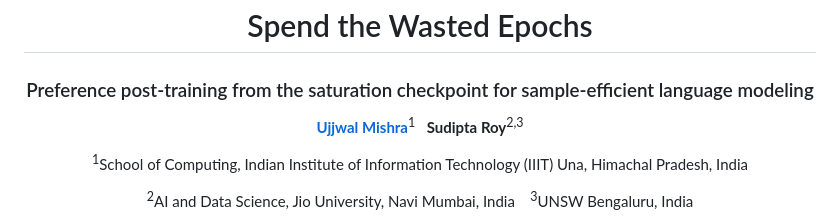
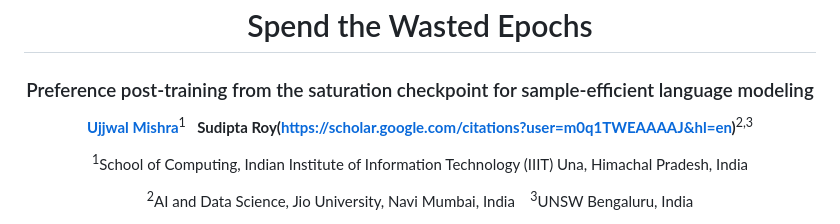
Before and after one commit to Ujjwal238/MPO-BabyLM-Challenge-2026, a Markdown page: README.md, the part around the change. Rendered like a GitHub page.

Commit message:
Fix author link formatting in README

```diff
--- a/README.md
+++ b/README.md
@@ -4,7 +4,7 @@
 
 ### Preference post-training from the saturation checkpoint for sample-efficient language modeling
 
-**[Ujjwal Mishra](https://scholar.google.co.in/citations?user=Ggw7z6sAAAAJ&hl=en)**<sup>1</sup> &nbsp; **Sudipta Roy**<sup>2,3</sup>
+**[Ujjwal Mishra](https://scholar.google.co.in/citations?user=Ggw7z6sAAAAJ&hl=en)**<sup>1</sup> &nbsp; **Sudipta Roy(https://scholar.google.com/citations?user=m0q1TWEAAAAJ&hl=en)**<sup>2,3</sup>
 
 <sup>1</sup>School of Computing, Indian Institute of Information Technology (IIIT) Una, Himachal Pradesh, India
 
```
